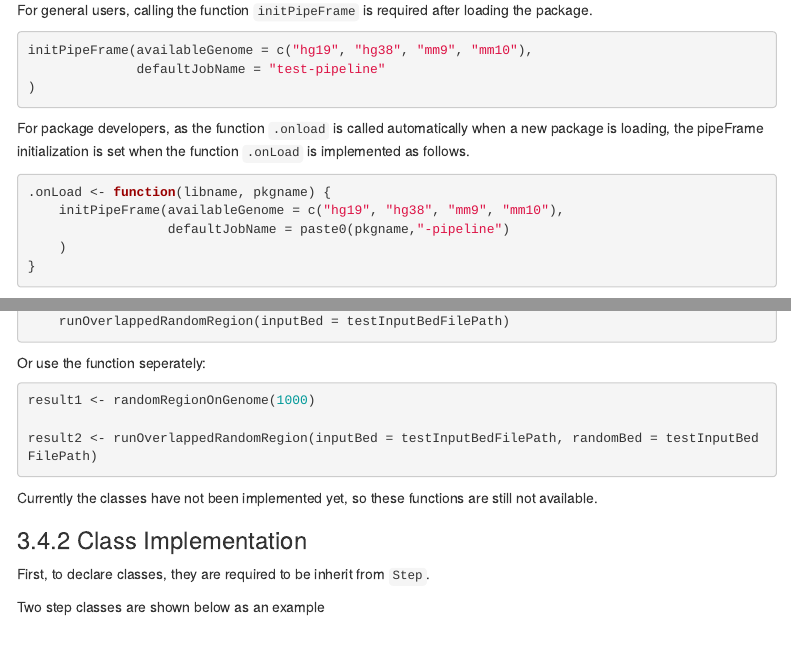
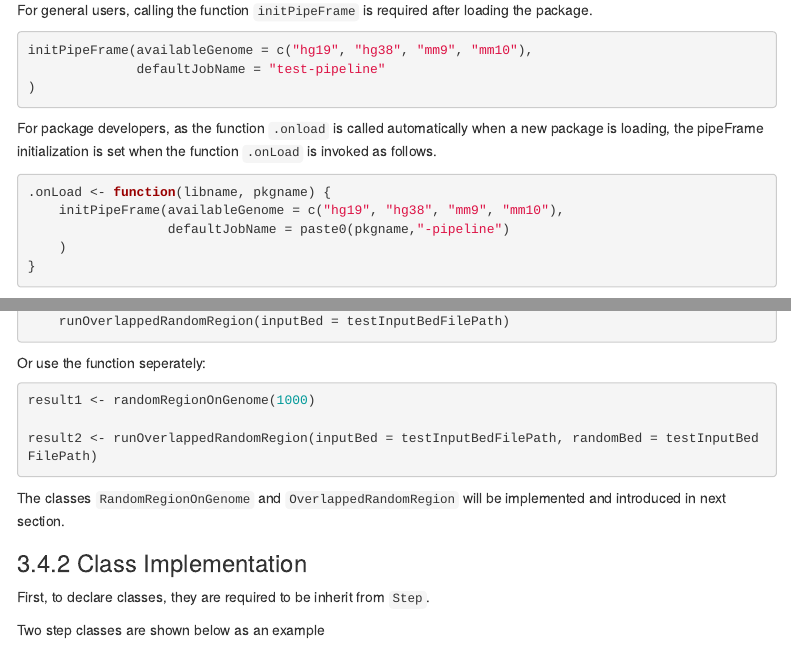
Before and after one commit to wzthu/pipeFrame, an R Markdown document (vignettes/pipeFrame-introduction.Rmd): the page in a window 1100 px wide, from 1240 px down, and a second part further down, joined at a grey line. Rendered offline with R 4.5, knitr and Pandoc, with nearby package versions; some code elsewhere in the file could not run offline; menus at the side of the page are left out.

Commit message:
modify again

````diff
--- a/vignettes/pipeFrame-introduction.Rmd
+++ b/vignettes/pipeFrame-introduction.Rmd
@@ -62,7 +62,7 @@ initPipeFrame(availableGenome = c("hg19", "hg38", "mm9", "mm10"),
 
 ```
 
-For package developers, as the function `.onload` is called automatically when a new package is loading, the pipeFrame initialization is set when the function `.onLoad` is implemented as follows.
+For package developers, as the function `.onload` is called automatically when a new package is loading, the pipeFrame initialization is set when the function `.onLoad` is invoked as follows.
 
 ```{r}
 
@@ -390,7 +390,7 @@ result2 <- runOverlappedRandomRegion(inputBed = testInputBedFilePath, randomBed
 
 ```
 
-Currently the classes have not been implemented yet, so these functions are still not available.
+The classes `RandomRegionOnGenome` and `OverlappedRandomRegion` will be implemented and introduced in next section.
 
 ### Class Implementation
 
````
